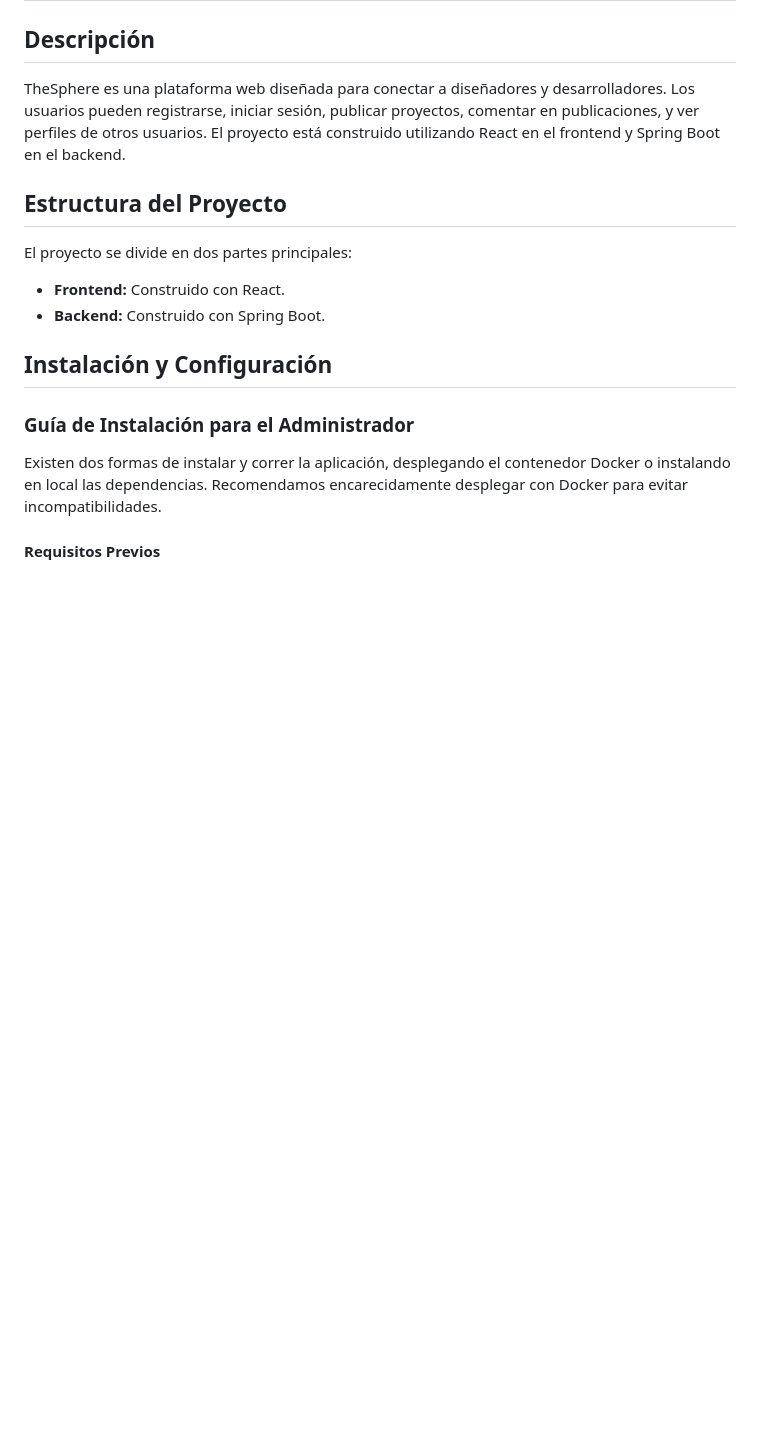
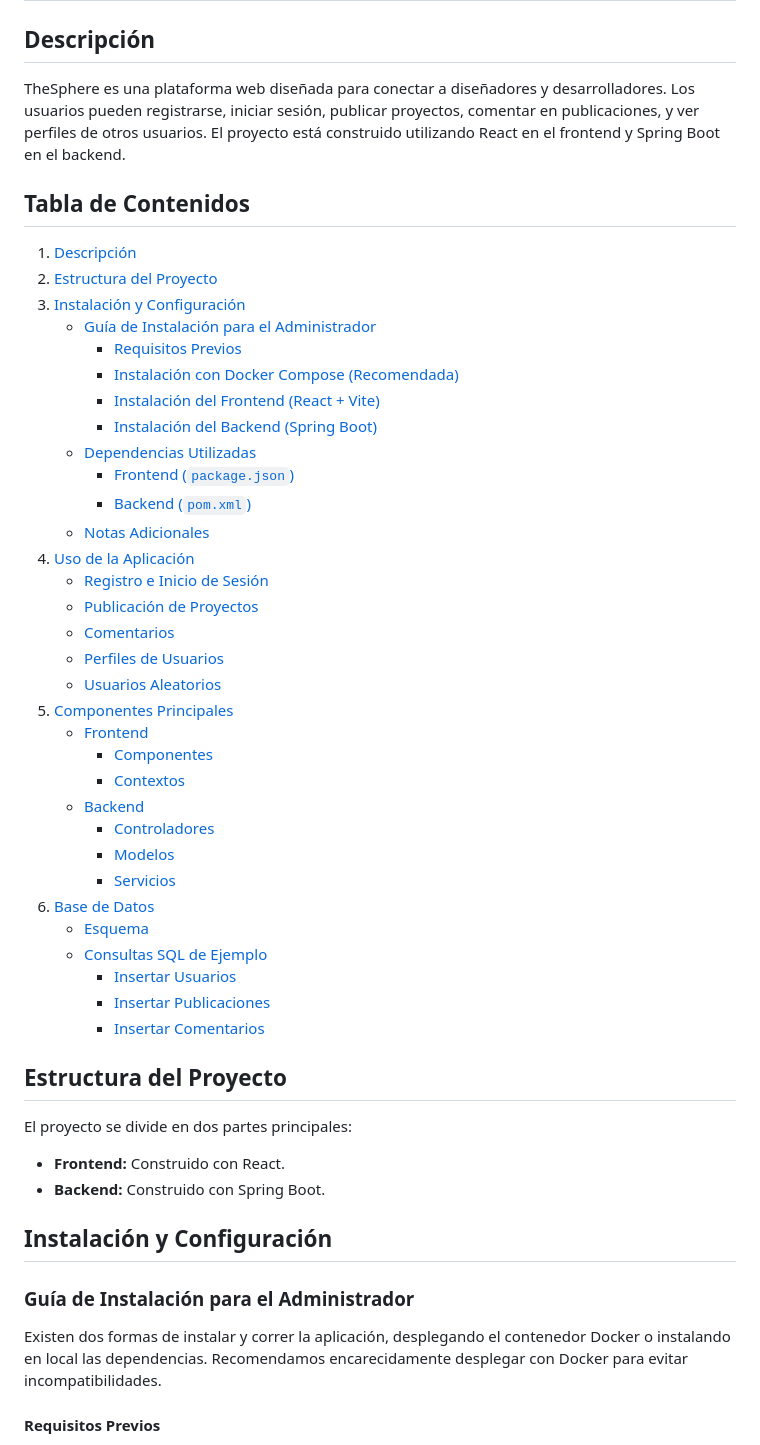
Before and after one commit to BreaGG/TheSphere, a Markdown page: README.md, the part around the change. Drawn GitHub-style; blank space fills up the shorter version.

Commit message:
readme actualizado final

```diff
--- a/README.md
+++ b/README.md
@@ -2,6 +2,40 @@
 
 ## Descripción
 TheSphere es una plataforma web diseñada para conectar a diseñadores y desarrolladores. Los usuarios pueden registrarse, iniciar sesión, publicar proyectos, comentar en publicaciones, y ver perfiles de otros usuarios. El proyecto está construido utilizando React en el frontend y Spring Boot en el backend.
+
+## Tabla de Contenidos
+1. [Descripción](#descripción)
+2. [Estructura del Proyecto](#estructura-del-proyecto)
+3. [Instalación y Configuración](#instalación-y-configuración)
+   - [Guía de Instalación para el Administrador](#guía-de-instalación-para-el-administrador)
+     - [Requisitos Previos](#requisitos-previos)
+     - [Instalación con Docker Compose (Recomendada)](#instalación-con-docker-compose-recomendada)
+     - [Instalación del Frontend (React + Vite)](#instalación-del-frontend-react--vite)
+     - [Instalación del Backend (Spring Boot)](#instalación-del-backend-spring-boot)
+   - [Dependencias Utilizadas](#dependencias-utilizadas)
+     - [Frontend (`package.json`)](#frontend-packagejson)
+     - [Backend (`pom.xml`)](#backend-pomxml)
+   - [Notas Adicionales](#notas-adicionales)
+4. [Uso de la Aplicación](#uso-de-la-aplicación)
+   - [Registro e Inicio de Sesión](#registro-e-inicio-de-sesión)
+   - [Publicación de Proyectos](#publicación-de-proyectos)
+   - [Comentarios](#comentarios)
+   - [Perfiles de Usuarios](#perfiles-de-usuarios)
+   - [Usuarios Aleatorios](#usuarios-aleatorios)
+5. [Componentes Principales](#componentes-principales)
+   - [Frontend](#frontend)
+     - [Componentes](#componentes)
+     - [Contextos](#contextos)
+   - [Backend](#backend)
+     - [Controladores](#controladores)
+     - [Modelos](#modelos)
+     - [Servicios](#servicios)
+6. [Base de Datos](#base-de-datos)
+   - [Esquema](#esquema)
+   - [Consultas SQL de Ejemplo](#consultas-sql-de-ejemplo)
+     - [Insertar Usuarios](#insertar-usuarios)
+     - [Insertar Publicaciones](#insertar-publicaciones)
+     - [Insertar Comentarios](#insertar-comentarios)
 
 ## Estructura del Proyecto
 El proyecto se divide en dos partes principales:
```
